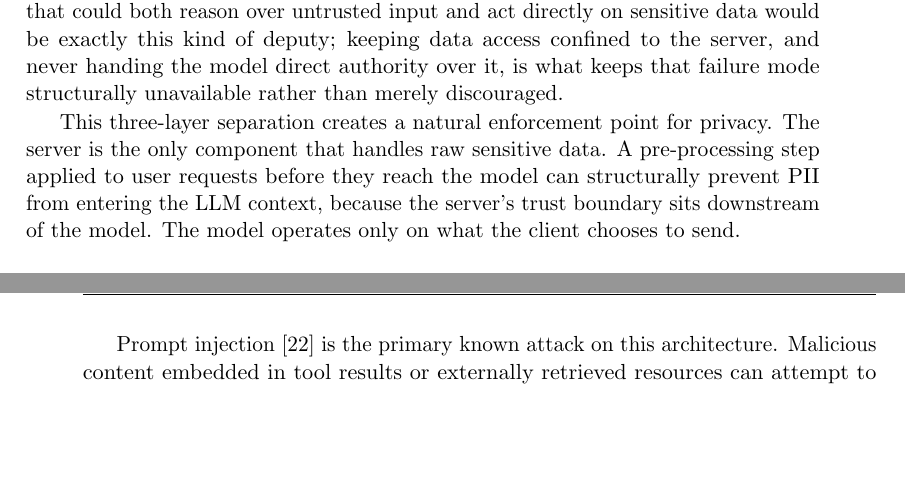
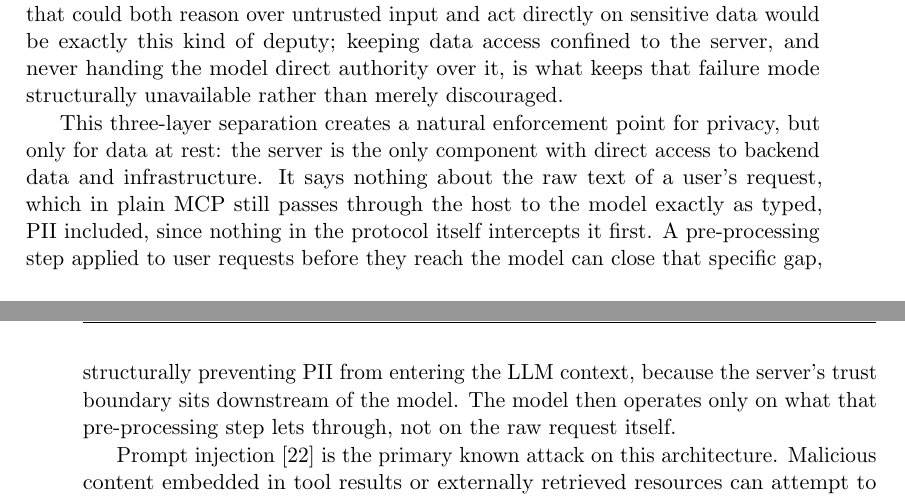
Before and after one commit to ettoremiglioranza1012/Thesis, a LaTeX thesis (Tesi_UniTN/main.tex, which reads Tesi_UniTN/capitoli/background.tex): two parts of pages 20 and 21 of 83, joined at a grey line, cut so that both start at the same text, the shorter picture padded with empty space. Compiled offline with pdfLaTeX.

Commit message:
Fix internally inconsistent claim in Ch.2 MCP security boundaries
"The server is the only component that handles raw sensitive data"
contradicted the very next sentence, which proposes a pre-processing step
before the model specifically to keep PII out of it -- unnecessary if the
model never saw raw sensitive data in the first place. In plain MCP the raw
user request, PII included, passes through the host straight to the model;
only backend/infrastructure access is actually server-exclusive. Reworded
to state that distinction precisely.

Co-Authored-By: Claude Sonnet 5 <noreply@anthropic.com>
Claude-Session: https://claude.ai/code/session_01YGKYxBe6MPRvXU2cXnJ1EL

```diff
--- a/Tesi_UniTN/capitoli/background.tex
+++ b/Tesi_UniTN/capitoli/background.tex
@@ -51,7 +51,7 @@ Communication runs over two transports: standard input/output for locally spawne
 
 MCP's security model separates three roles. The \emph{MCP host} manages client connections and controls which servers the model may reach. The \emph{MCP server} is a trusted executor with access to real data and infrastructure. The \emph{model} is a semantic reasoner: it produces structured tool calls but accesses no data source directly. This separation exists to avoid a specific, decades-old failure mode: the confused deputy problem, in which a component with legitimate access to a resource is tricked by a less-privileged caller into misusing that access on the caller's behalf~\cite{hardy1988confuseddeputy}. A model that could both reason over untrusted input and act directly on sensitive data would be exactly this kind of deputy; keeping data access confined to the server, and never handing the model direct authority over it, is what keeps that failure mode structurally unavailable rather than merely discouraged.
 
-This three-layer separation creates a natural enforcement point for privacy. The server is the only component that handles raw sensitive data. A pre-processing step applied to user requests before they reach the model can structurally prevent PII from entering the LLM context, because the server's trust boundary sits downstream of the model. The model operates only on what the client chooses to send.
+This three-layer separation creates a natural enforcement point for privacy, but only for data at rest: the server is the only component with direct access to backend data and infrastructure. It says nothing about the raw text of a user's request, which in plain MCP still passes through the host to the model exactly as typed, PII included, since nothing in the protocol itself intercepts it first. A pre-processing step applied to user requests before they reach the model can close that specific gap, structurally preventing PII from entering the LLM context, because the server's trust boundary sits downstream of the model. The model then operates only on what that pre-processing step lets through, not on the raw request itself.
 
 Prompt injection~\cite{greshake2023not} is the primary known attack on this architecture. Malicious content embedded in tool results or externally retrieved resources can attempt to hijack the model's behaviour by simulating system-level instructions. Mitigations include restricting the model's tool set, limiting the scope of requests the model may issue, and routing business logic through deterministic code that does not re-enter the model after execution. These mitigations reduce the attack surface but do not eliminate it, and the design of the tool result feedback loop remains an open security concern in MCP deployments. A systematic security analysis of the MCP ecosystem~\cite{hou2025mcpsecurity} catalogues these risks across the full server lifecycle, from malicious tool registration to compromised transport, and finds that few real deployments implement the safeguards it recommends.
 
```
